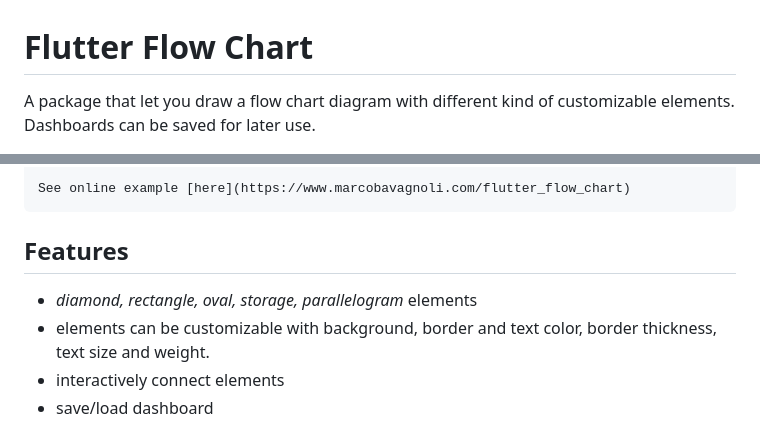
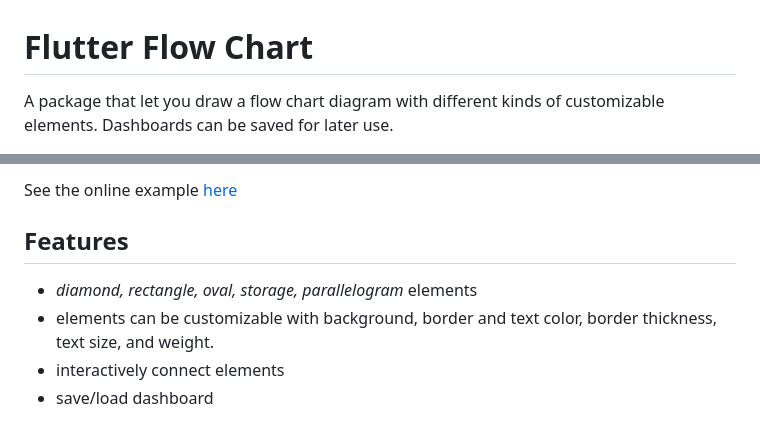
Before and after one commit to alnitak/flutter_flow_chart, a Markdown page: README.md, 2 parts joined by grey strips. GitHub-like rendering.

```diff
--- a/README.md
+++ b/README.md
@@ -1,4 +1,4 @@
 # Flutter Flow Chart
 
-A package that let you draw a flow chart diagram with different kind of customizable elements. Dashboards can be saved for later use.
+A package that let you draw a flow chart diagram with different kinds of customizable elements. Dashboards can be saved for later use.
 
@@ -6,10 +6,10 @@ A package that let you draw a flow chart diagram with different kind of customiz
 
-    See online example [here](https://www.marcobavagnoli.com/flutter_flow_chart)
+See the online example [here](https://www.marcobavagnoli.com/flutter_flow_chart)
 
 ## Features
 
 - _diamond, rectangle, oval, storage, parallelogram_ elements
-- elements can be customizable with background, border and text color, border thickness, text size and weight.
+- elements can be customizable with background, border and text color, border thickness, text size, and weight.
 - interactively connect elements
 - save/load dashboard
 
```
Also changed, not shown: other parts of README.md (+2 -2 lines).
